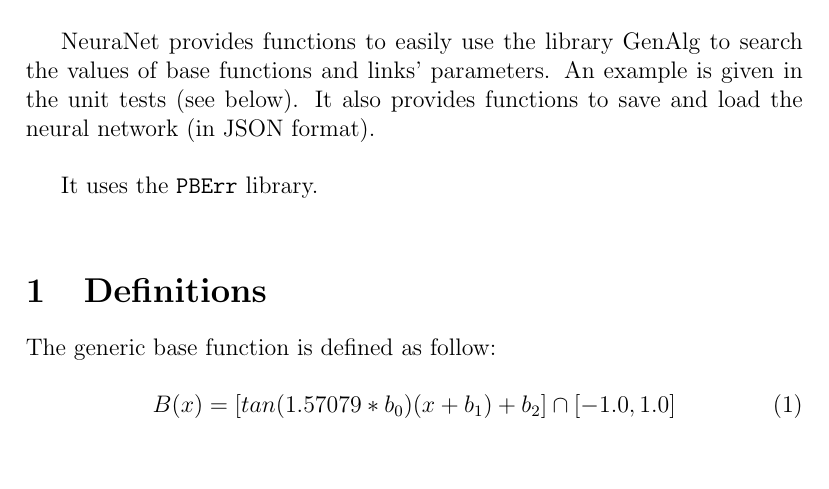
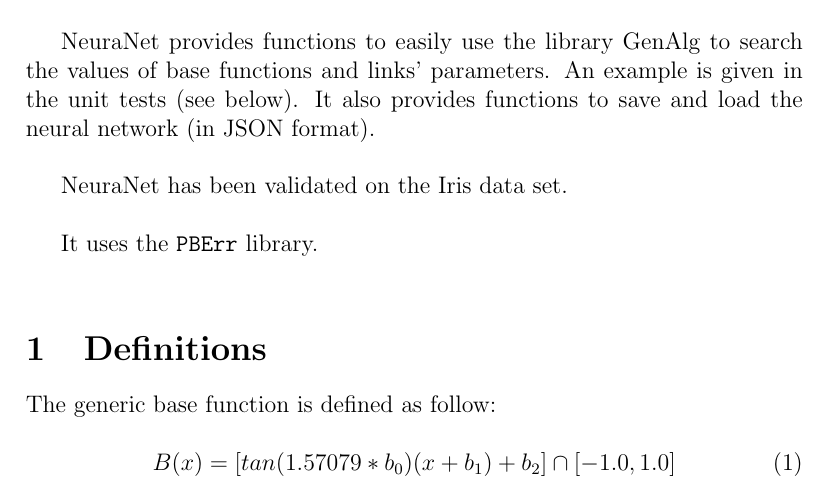
Before and after one commit to BayashiPascal/NeuraNet, a LaTeX document (Doc/doc.tex, which reads Doc/neuranet.tex): part of page 2 of 3, cut so that both start at the same text, the shorter picture padded with empty space. Compiled offline with pdfLaTeX.

Commit message:
Add files via upload

```diff
--- a/Doc/neuranet.tex
+++ b/Doc/neuranet.tex
@@ -9,6 +9,8 @@ The evaluation of the NeuraNet consists of taking each link, ordered on index of
 The generic base functions is a linear function. However by using several links with same input and output values it is possible to simulate any polynomial function. Also, there is no concept of layer inside hidden values, but the input value index is constrained to be lower than the output one. So, the links can be arranged to form layers of subset of hidden values, while still allowing any other type of arrangement inside hidden values. Also, a link can be inactivated by setting its base function index to -1. Finally, the parameters of the base function are constrained to [-1.0,1.0].\\
 
 NeuraNet provides functions to easily use the library GenAlg to search the values of base functions and links' parameters. An example is given in the unit tests (see below). It also provides functions to save and load the neural network (in JSON format).\\
+
+NeuraNet has been validated on the Iris data set.\\
 
 It uses the \begin{ttfamily}PBErr\end{ttfamily} library.\\
 
```
Also changed, not shown: Doc/doc.pdf.
